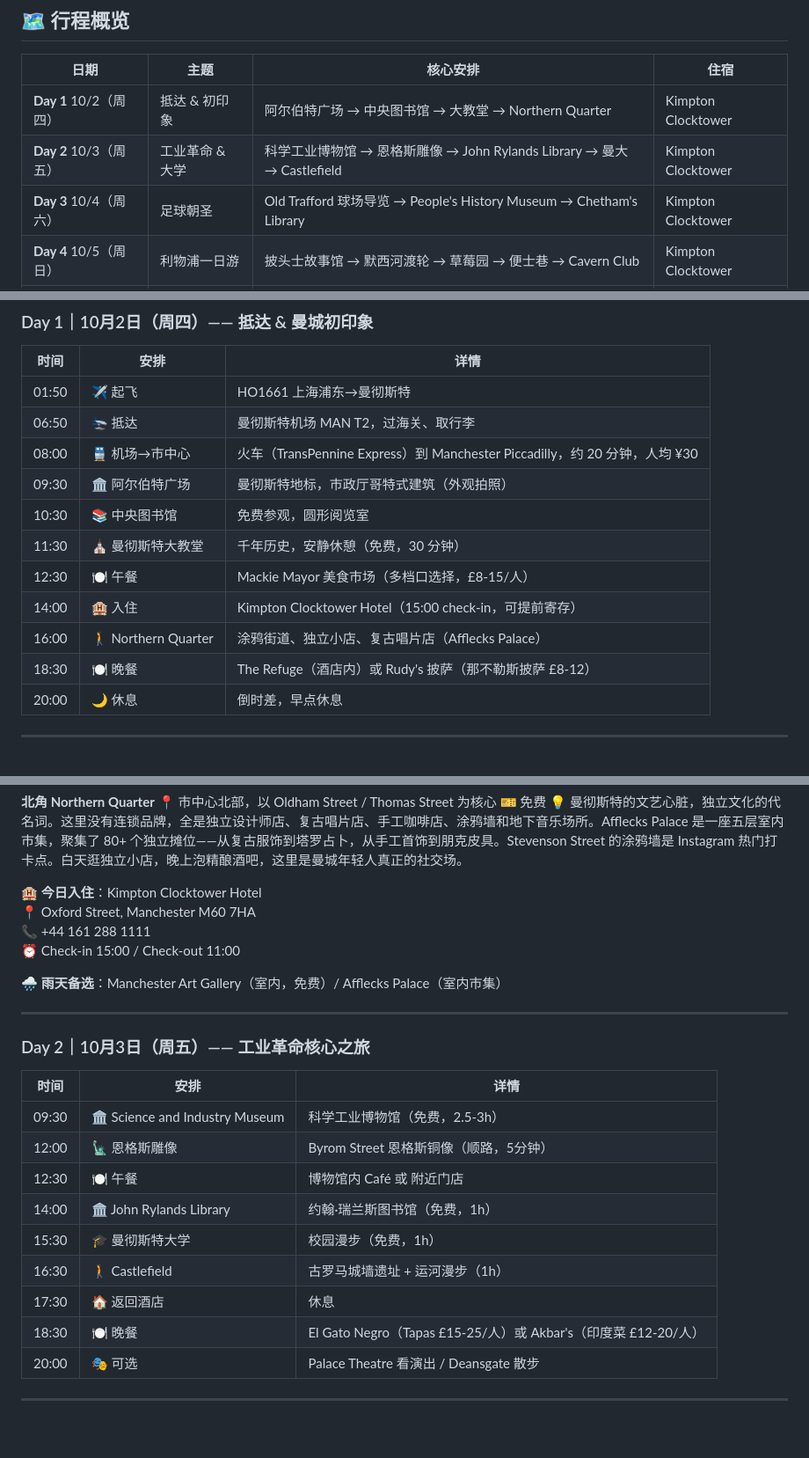
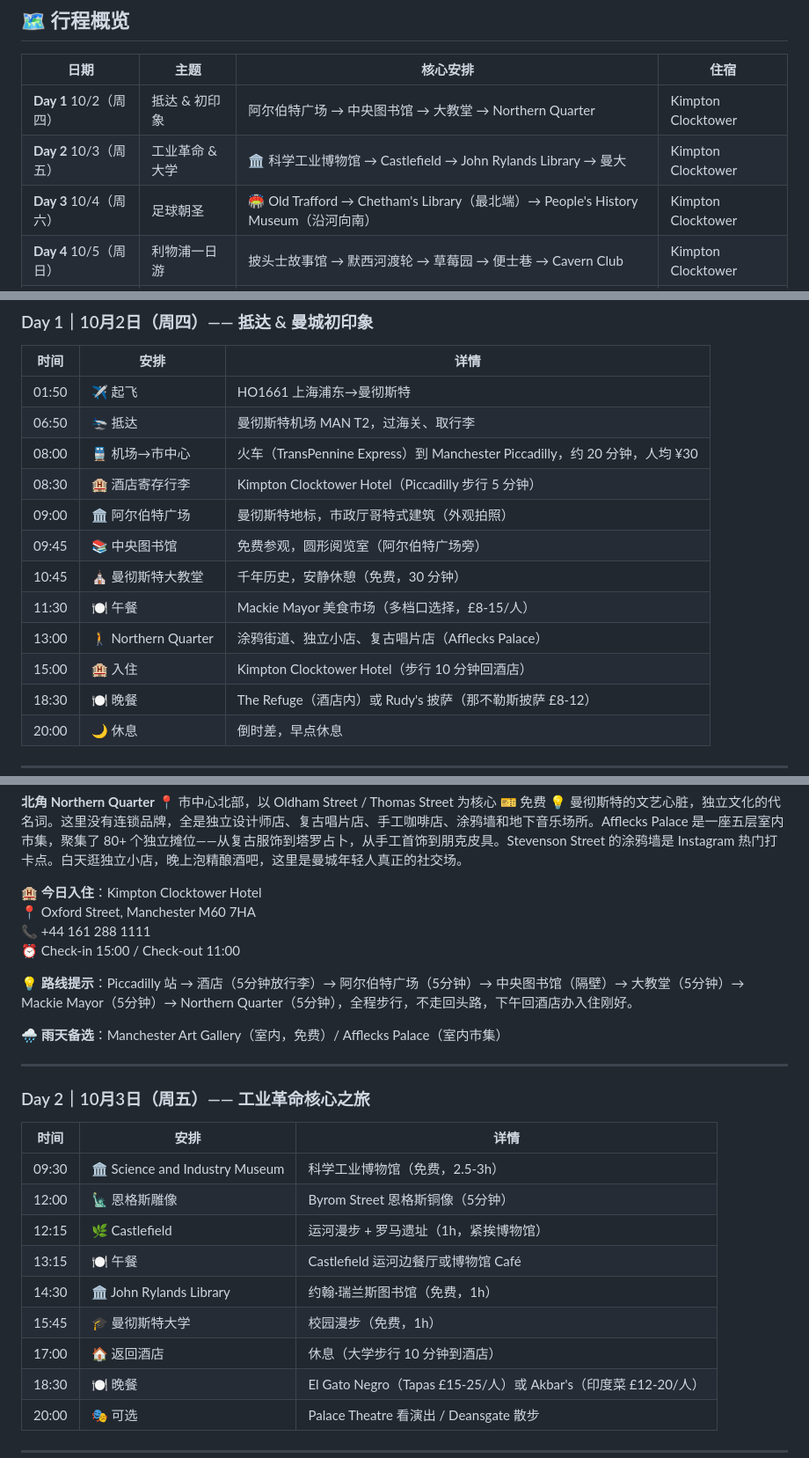
Before and after one commit to Sheldonshen1982/manchester-travel-guide, a Markdown page: manchester_travel_guide.md, 3 parts joined by grey strips. Shown at 88% size. Rendered like a GitHub page; blank space fills up the shorter version.

Commit message:
优化前3天路线：顺路重组

```diff
--- a/manchester_travel_guide.md
+++ b/manchester_travel_guide.md
@@ -33,8 +33,8 @@
 | 日期 | 主题 | 核心安排 | 住宿 |
 |------|------|----------|------|
 | **Day 1** 10/2（周四） | 抵达 & 初印象 | 阿尔伯特广场 → 中央图书馆 → 大教堂 → Northern Quarter | Kimpton Clocktower |
-| **Day 2** 10/3（周五） | 工业革命 & 大学 | 科学工业博物馆 → 恩格斯雕像 → John Rylands Library → 曼大 → Castlefield | Kimpton Clocktower |
-| **Day 3** 10/4（周六） | 足球朝圣 | Old Trafford 球场导览 → People's History Museum → Chetham's Library | Kimpton Clocktower |
+| **Day 2** 10/3（周五） | 工业革命 & 大学 | 🏛️ 科学工业博物馆 → Castlefield → John Rylands Library → 曼大 | Kimpton Clocktower |
+| **Day 3** 10/4（周六） | 足球朝圣 | 🏟️ Old Trafford → Chetham's Library（最北端）→ People's History Museum（沿河向南） | Kimpton Clocktower |
 | **Day 4** 10/5（周日） | 利物浦一日游 | 披头士故事馆 → 默西河渡轮 → 草莓园 → 便士巷 → Cavern Club | Kimpton Clocktower |
 | **Day 5** 10/6（周一） | 峰区 & 达西庄园 | 🚗 租车自驾 → Bamford → Chatsworth House 达西庄园 | Kimpton Clocktower |
 | **Day 6** 10/7（周二） | 返程 | 曼城 ✈️ 上海 | — |
@@ -50,12 +50,13 @@
 | 01:50 | ✈️ 起飞 | HO1661 上海浦东→曼彻斯特 |
 | 06:50 | 🛬 抵达 | 曼彻斯特机场 MAN T2，过海关、取行李 |
 | 08:00 | 🚆 机场→市中心 | 火车（TransPennine Express）到 Manchester Piccadilly，约 20 分钟，人均 ¥30 |
-| 09:30 | 🏛️ 阿尔伯特广场 | 曼彻斯特地标，市政厅哥特式建筑（外观拍照） |
-| 10:30 | 📚 中央图书馆 | 免费参观，圆形阅览室 |
-| 11:30 | ⛪ 曼彻斯特大教堂 | 千年历史，安静休憩（免费，30 分钟） |
-| 12:30 | 🍽️ 午餐 | Mackie Mayor 美食市场（多档口选择，£8-15/人） |
-| 14:00 | 🏨 入住 | Kimpton Clocktower Hotel（15:00 check-in，可提前寄存） |
-| 16:00 | 🚶 Northern Quarter | 涂鸦街道、独立小店、复古唱片店（Afflecks Palace） |
+| 08:30 | 🏨 酒店寄存行李 | Kimpton Clocktower Hotel（Piccadilly 步行 5 分钟） |
+| 09:00 | 🏛️ 阿尔伯特广场 | 曼彻斯特地标，市政厅哥特式建筑（外观拍照） |
+| 09:45 | 📚 中央图书馆 | 免费参观，圆形阅览室（阿尔伯特广场旁） |
+| 10:45 | ⛪ 曼彻斯特大教堂 | 千年历史，安静休憩（免费，30 分钟） |
+| 11:30 | 🍽️ 午餐 | Mackie Mayor 美食市场（多档口选择，£8-15/人） |
+| 13:00 | 🚶 Northern Quarter | 涂鸦街道、独立小店、复古唱片店（Afflecks Palace） |
+| 15:00 | 🏨 入住 | Kimpton Clocktower Hotel（步行 10 分钟回酒店） |
 | 18:30 | 🍽️ 晚餐 | The Refuge（酒店内）或 Rudy's 披萨（那不勒斯披萨 £8-12） |
 | 20:00 | 🌙 休息 | 倒时差，早点休息 |
 
@@ -90,6 +91,8 @@
 📞 +44 161 288 1111
 ⏰ Check-in 15:00 / Check-out 11:00
 
+**💡 路线提示**：Piccadilly 站 → 酒店（5分钟放行李）→ 阿尔伯特广场（5分钟）→ 中央图书馆（隔壁）→ 大教堂（5分钟）→ Mackie Mayor（5分钟）→ Northern Quarter（5分钟），全程步行，不走回头路，下午回酒店办入住刚好。
+
 **🌧️ 雨天备选**：Manchester Art Gallery（室内，免费）/ Afflecks Palace（室内市集）
 
 ---
@@ -99,12 +102,12 @@
 | 时间 | 安排 | 详情 |
 |------|------|------|
 | 09:30 | 🏛️ Science and Industry Museum | 科学工业博物馆（免费，2.5-3h） |
-| 12:00 | 🗽 恩格斯雕像 | Byrom Street 恩格斯铜像（顺路，5分钟） |
-| 12:30 | 🍽️ 午餐 | 博物馆内 Café 或 附近门店 |
-| 14:00 | 🏛️ John Rylands Library | 约翰·瑞兰斯图书馆（免费，1h） |
-| 15:30 | 🎓 曼彻斯特大学 | 校园漫步（免费，1h） |
-| 16:30 | 🚶 Castlefield | 古罗马城墙遗址 + 运河漫步（1h） |
-| 17:30 | 🏠 返回酒店 | 休息 |
+| 12:00 | 🗽 恩格斯雕像 | Byrom Street 恩格斯铜像（5分钟） |
+| 12:15 | 🌿 Castlefield | 运河漫步 + 罗马遗址（1h，紧挨博物馆） |
+| 13:15 | 🍽️ 午餐 | Castlefield 运河边餐厅或博物馆 Café |
+| 14:30 | 🏛️ John Rylands Library | 约翰·瑞兰斯图书馆（免费，1h） |
+| 15:45 | 🎓 曼彻斯特大学 | 校园漫步（免费，1h） |
+| 17:00 | 🏠 返回酒店 | 休息（大学步行 10 分钟到酒店） |
 | 18:30 | 🍽️ 晚餐 | El Gato Negro（Tapas £15-25/人）或 Akbar's（印度菜 £12-20/人） |
 | 20:00 | 🎭 可选 | Palace Theatre 看演出 / Deansgate 散步 |
 
```
Also changed, not shown: other parts of manchester_travel_guide.md (+15 -11 lines).
